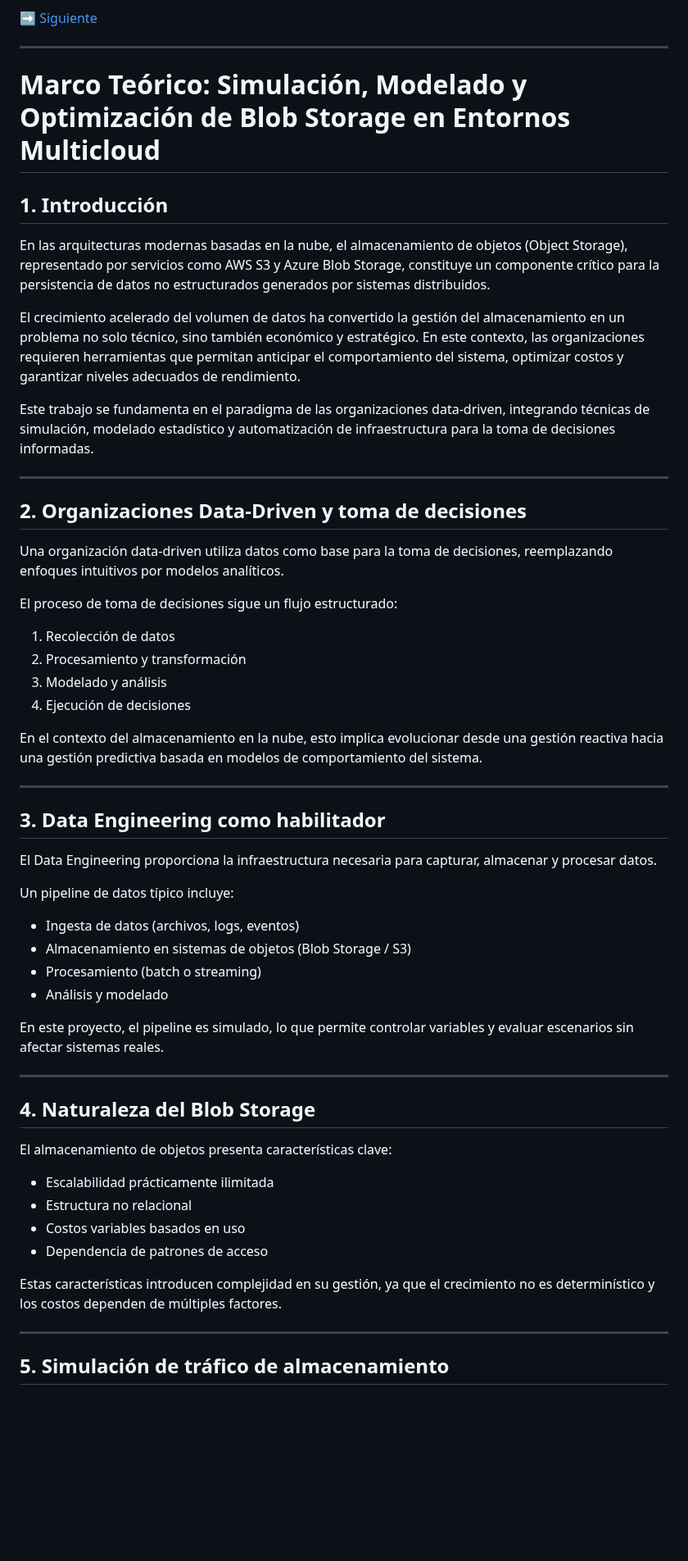
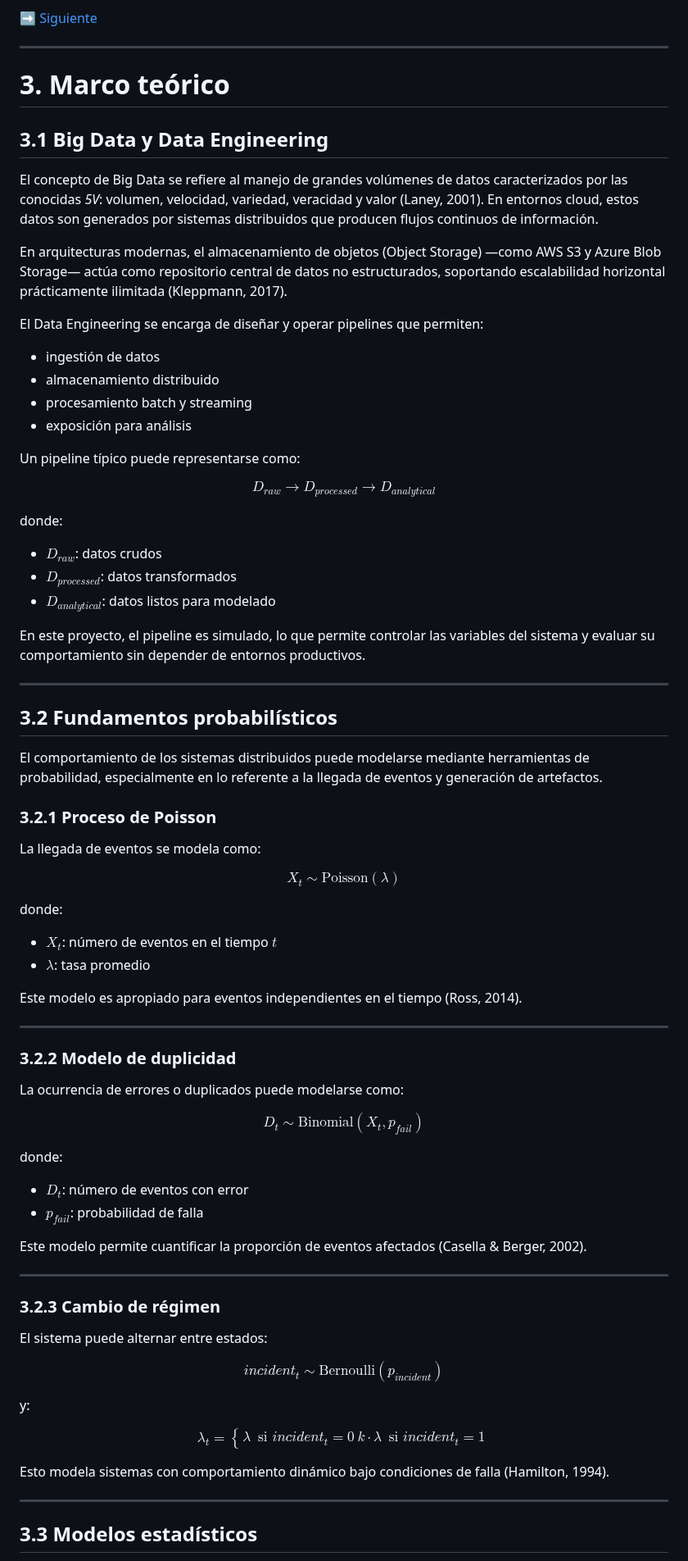
Before and after one commit to viejoedwinsierra/blob-storage-statistical-model, a Markdown page: docs/02_rmarco_teorico_blobstorage.md, the part around one of its changes. Shown at 82% size. Drawn GitHub-style; blank space fills up the shorter version.

Commit message:
Update 02_rmarco_teorico_blobstorage.md
mejoras del marco teorico del trabajo

```diff
--- a/docs/02_rmarco_teorico_blobstorage.md
+++ b/docs/02_rmarco_teorico_blobstorage.md
@@ -6,60 +6,96 @@
 ➡️ [Siguiente](02_rmarco_teorico_blobstorage.md)
 
 ---
-# Marco Teórico: Simulación, Modelado y Optimización de Blob Storage en Entornos Multicloud
+# 3. Marco teórico
 
-## 1. Introducción
+## 3.1 Big Data y Data Engineering
 
-En las arquitecturas modernas basadas en la nube, el almacenamiento de objetos (Object Storage), representado por servicios como AWS S3 y Azure Blob Storage, constituye un componente crítico para la persistencia de datos no estructurados generados por sistemas distribuidos.
+El concepto de Big Data se refiere al manejo de grandes volúmenes de datos caracterizados por las conocidas *5V*: volumen, velocidad, variedad, veracidad y valor (Laney, 2001). En entornos cloud, estos datos son generados por sistemas distribuidos que producen flujos continuos de información.
 
-El crecimiento acelerado del volumen de datos ha convertido la gestión del almacenamiento en un problema no solo técnico, sino también económico y estratégico. En este contexto, las organizaciones requieren herramientas que permitan anticipar el comportamiento del sistema, optimizar costos y garantizar niveles adecuados de rendimiento.
+En arquitecturas modernas, el almacenamiento de objetos (Object Storage) —como AWS S3 y Azure Blob Storage— actúa como repositorio central de datos no estructurados, soportando escalabilidad horizontal prácticamente ilimitada (Kleppmann, 2017).
 
-Este trabajo se fundamenta en el paradigma de las organizaciones data-driven, integrando técnicas de simulación, modelado estadístico y automatización de infraestructura para la toma de decisiones informadas.
+El Data Engineering se encarga de diseñar y operar pipelines que permiten:
+
+* ingestión de datos
+* almacenamiento distribuido
+* procesamiento batch y streaming
+* exposición para análisis
+
+Un pipeline típico puede representarse como:
+
+$$
+D_{raw} \rightarrow D_{processed} \rightarrow D_{analytical}
+$$
+
+donde:
+
+* $D_{raw}$: datos crudos
+* $D_{processed}$: datos transformados
+* $D_{analytical}$: datos listos para modelado
+
+En este proyecto, el pipeline es simulado, lo que permite controlar las variables del sistema y evaluar su comportamiento sin depender de entornos productivos.
 
 ---
 
-## 2. Organizaciones Data-Driven y toma de decisiones
+## 3.2 Fundamentos probabilísticos
 
-Una organización data-driven utiliza datos como base para la toma de decisiones, reemplazando enfoques intuitivos por modelos analíticos.
+El comportamiento de los sistemas distribuidos puede modelarse mediante herramientas de probabilidad, especialmente en lo referente a la llegada de eventos y generación de artefactos.
 
-El proceso de toma de decisiones sigue un flujo estructurado:
+### 3.2.1 Proceso de Poisson
 
-1. Recolección de datos
-2. Procesamiento y transformación
-3. Modelado y análisis
-4. Ejecución de decisiones
+La llegada de eventos se modela como:
 
-En el contexto del almacenamiento en la nube, esto implica evolucionar desde una gestión reactiva hacia una gestión predictiva basada en modelos de comportamiento del sistema.
+$$
+X_t \sim \text{Poisson}(\lambda)
+$$
+
+donde:
+
+* $X_t$: número de eventos en el tiempo $t$
+* $\lambda$: tasa promedio
+
+Este modelo es apropiado para eventos independientes en el tiempo (Ross, 2014).
 
 ---
 
-## 3. Data Engineering como habilitador
+### 3.2.2 Modelo de duplicidad
 
-El Data Engineering proporciona la infraestructura necesaria para capturar, almacenar y procesar datos.
+La ocurrencia de errores o duplicados puede modelarse como:
 
-Un pipeline de datos típico incluye:
+$$
+D_t \sim \text{Binomial}(X_t, p_{fail})
+$$
 
-- Ingesta de datos (archivos, logs, eventos)
-- Almacenamiento en sistemas de objetos (Blob Storage / S3)
-- Procesamiento (batch o streaming)
-- Análisis y modelado
+donde:
 
-En este proyecto, el pipeline es simulado, lo que permite controlar variables y evaluar escenarios sin afectar sistemas reales.
+* $D_t$: número de eventos con error
+* $p_{fail}$: probabilidad de falla
+
+Este modelo permite cuantificar la proporción de eventos afectados (Casella & Berger, 2002).
 
 ---
 
-## 4. Naturaleza del Blob Storage
+### 3.2.3 Cambio de régimen
 
-El almacenamiento de objetos presenta características clave:
+El sistema puede alternar entre estados:
 
-- Escalabilidad prácticamente ilimitada
-- Estructura no relacional
-- Costos variables basados en uso
-- Dependencia de patrones de acceso
+$$
+incident_t \sim \text{Bernoulli}(p_{incident})
+$$
 
-Estas características introducen complejidad en su gestión, ya que el crecimiento no es determinístico y los costos dependen de múltiples factores.
+y:
+
+$$
+\lambda_t =
+\begin{cases}
+\lambda & \text{si } incident_t = 0 \
+k \cdot \lambda & \text{si } incident_t = 1
+\end{cases}
+$$
+
+Esto modela sistemas con comportamiento dinámico bajo condiciones de falla (Hamilton, 1994).
 
 ---
 
-## 5. Simulación de tráfico de almacenamiento
+## 3.3 Modelos estadísticos
 
```
Also changed, not shown: other parts of docs/02_rmarco_teorico_blobstorage.md (+128 -149 lines).
